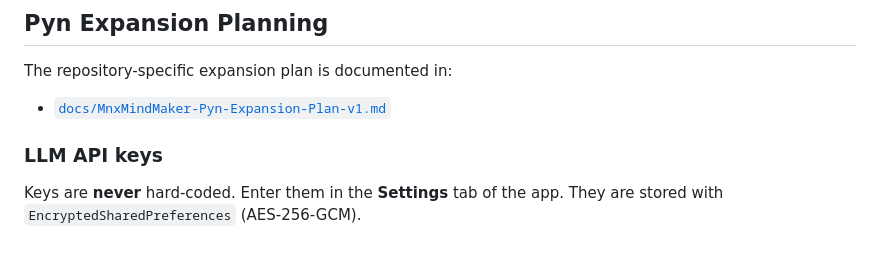
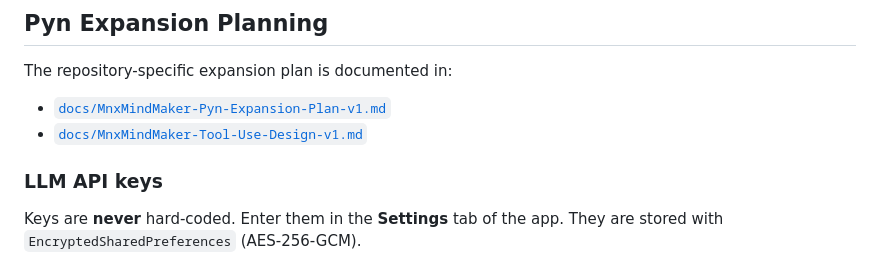
Before and after one commit to Kaleaon/MnxMindMaker, a Markdown page: README.md, the part around the change. Rendered like a GitHub page.

Commit message:
Add tool-use architecture design for MindMaker AI assistance

```diff
--- a/README.md
+++ b/README.md
@@ -75,6 +75,7 @@ The APK will appear at `app/build/outputs/apk/release/app-release.apk`.
 The repository-specific expansion plan is documented in:
 
 - [`docs/MnxMindMaker-Pyn-Expansion-Plan-v1.md`](docs/MnxMindMaker-Pyn-Expansion-Plan-v1.md)
+- [`docs/MnxMindMaker-Tool-Use-Design-v1.md`](docs/MnxMindMaker-Tool-Use-Design-v1.md)
 
 ### LLM API keys
 
```
Also changed, not shown: docs/MnxMindMaker-Tool-Use-Design-v1.md (added, +245 -0 lines).
